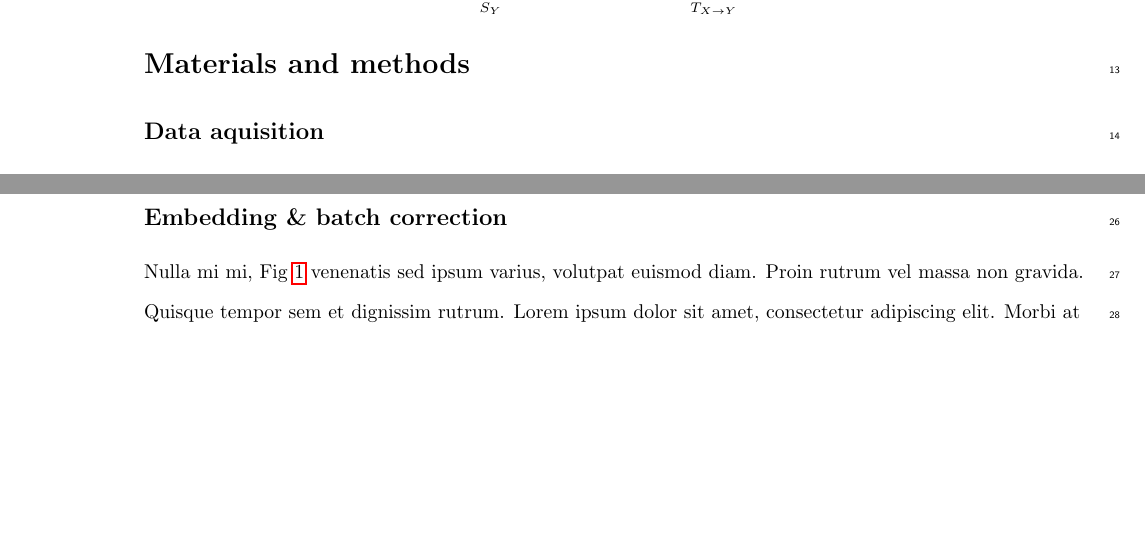
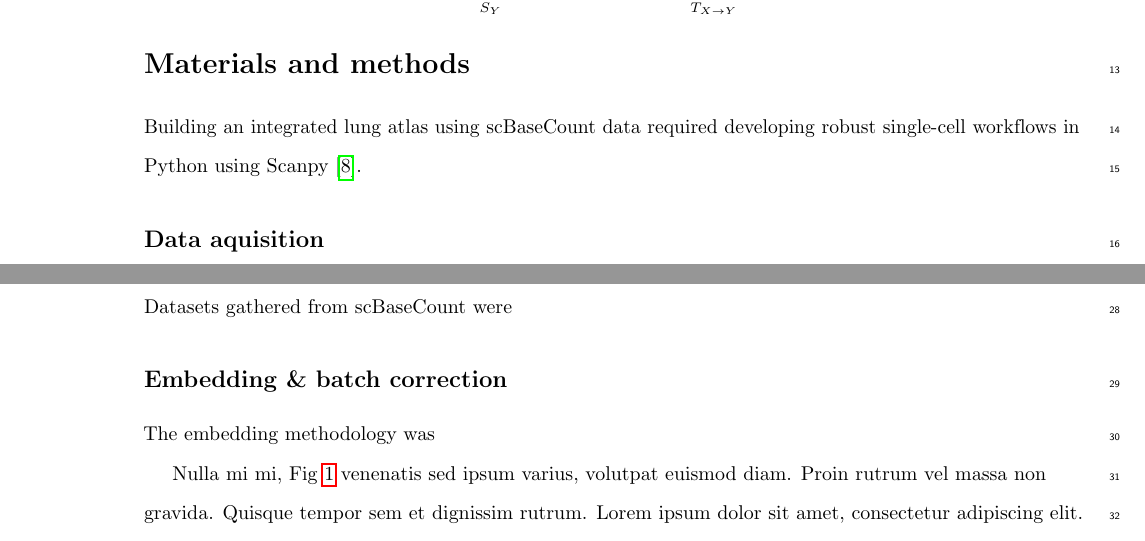
Before and after one commit to otodreas/scBaseCount_Pipeline, a LaTeX document (docs/report/report.tex): two parts of pages 2 and 3 of 6, joined at a grey line, cut so that both start at the same text, the shorter picture padded with empty space. Compiled offline with pdfLaTeX.

Commit message:
methods intro etcA

```diff
--- a/docs/report/report.tex
+++ b/docs/report/report.tex
@@ -237,11 +237,14 @@ The scale and heterogenaiety of single-cell RNA sequencing (scRNA-seq) datasets
 \end{eqnarray}
 
 \section*{Materials and methods}
+Building an integrated lung atlas using scBaseCount data required developing robust single-cell workflows in Python using Scanpy~\cite{wolfSCANPYLargescaleSinglecell2018}.
 \subsection*{Data aquisition}
 scBaseCount data, which includes expression matrices, are hosted on Google Cloud Platform in Google Cloud Storage (GCS) buckets~\cite{youngblutScBaseCountAIAgentcurated2025}. We used the \texttt{2026-01-12} snapshot of scBaseCount. Before downloading any matrices, we identified a subset of the available matrices that represented lung tissue. We accomplished this by filtering scBaseCount's tissue metadata using a regular expression containing lung-like words, such as "lung," "pulmonary," "alveolus/i/ar." The datasets whose metadata passed that filter were sequentially fetched from GCS and their md5 hashes computed on disk. Due to the extensive cumulative size of the datasets, the datasets themselves, along with the newly computed hashes, were uploaded to a Cloudflare R2 bucket that is internally owned and maintained, before being cleared from disk. We re-computed the hash whenever a dataset was downloaded from R2 for local computing to ensure file provenance between scBaseCount and our local datasets.
 \subsection*{Quality control \& atlas construction}
+Datasets gathered from scBaseCount were
 
 \subsection*{Embedding \& batch correction}
+The embedding methodology was
 
 % For figure citations, please use "Fig" instead of "Figure".
 Nulla mi mi, Fig~\ref{fig1} venenatis sed ipsum varius, volutpat euismod diam. Proin rutrum vel massa non gravida. Quisque tempor sem et dignissim rutrum. Lorem ipsum dolor sit amet, consectetur adipiscing elit. Morbi at justo vitae nulla elementum commodo eu id massa. In vitae diam ac augue semper tincidunt eu ut eros. Fusce fringilla erat porttitor lectus cursus, \nameref{S1_Video} vel sagittis arcu lobortis. Aliquam in enim semper, aliquam massa id, cursus neque. Praesent faucibus semper libero.
```
